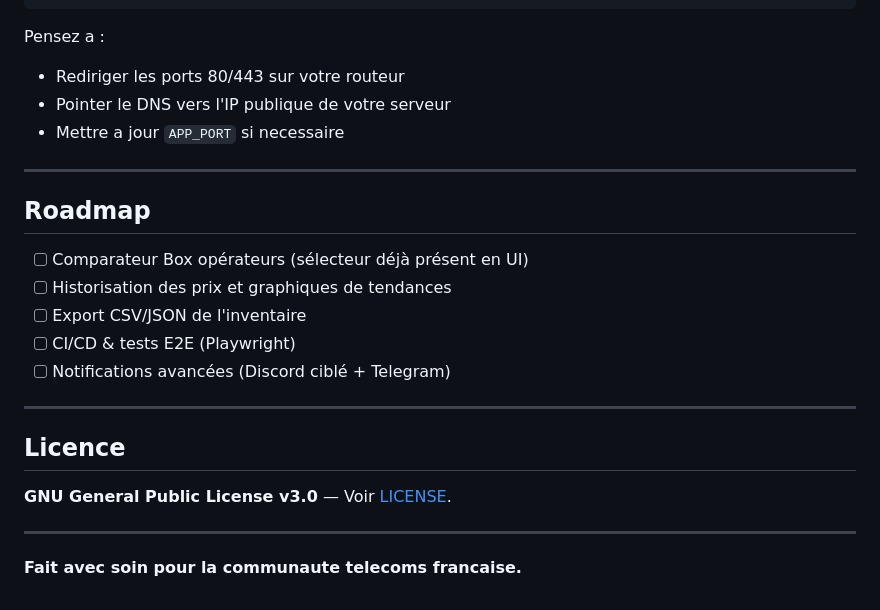
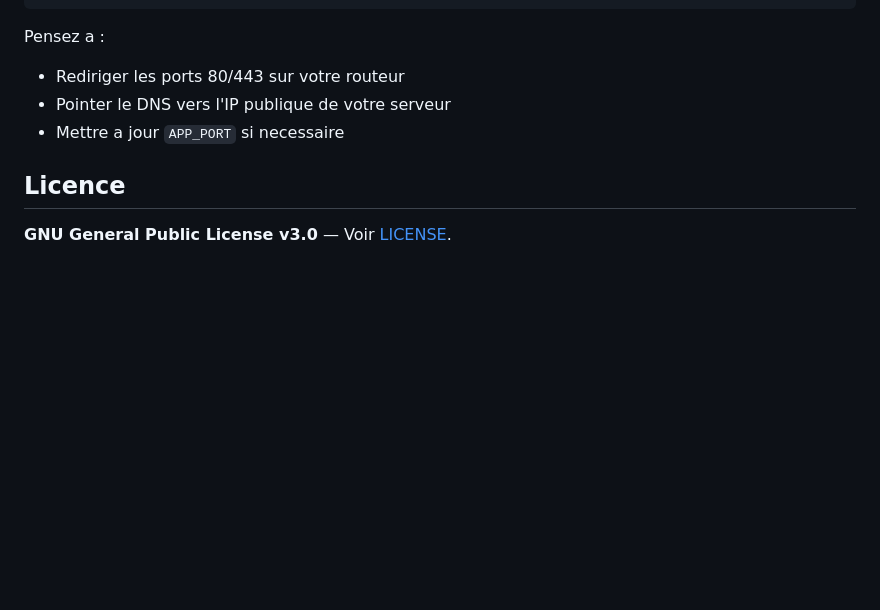
Before and after one commit to Doalou/Deal-Voyager, a Markdown page: README.md, the part around the change. GitHub-like rendering; blank space fills up the shorter version.

Commit message:
Remove roadmap section from README
Removed roadmap section and related content from README.

```diff
--- a/README.md
+++ b/README.md
@@ -286,22 +286,6 @@ Pensez a :
 - Pointer le DNS vers l'IP publique de votre serveur
 - Mettre a jour `APP_PORT` si necessaire
 
----
-
-## Roadmap
-
-- [ ] Comparateur Box opérateurs (sélecteur déjà présent en UI)
-- [ ] Historisation des prix et graphiques de tendances
-- [ ] Export CSV/JSON de l'inventaire
-- [ ] CI/CD & tests E2E (Playwright)
-- [ ] Notifications avancées (Discord ciblé + Telegram)
-
----
-
 ## Licence
 
 **GNU General Public License v3.0** — Voir [LICENSE](LICENSE.txt).
-
----
-
-**Fait avec soin pour la communaute telecoms francaise.**
```
